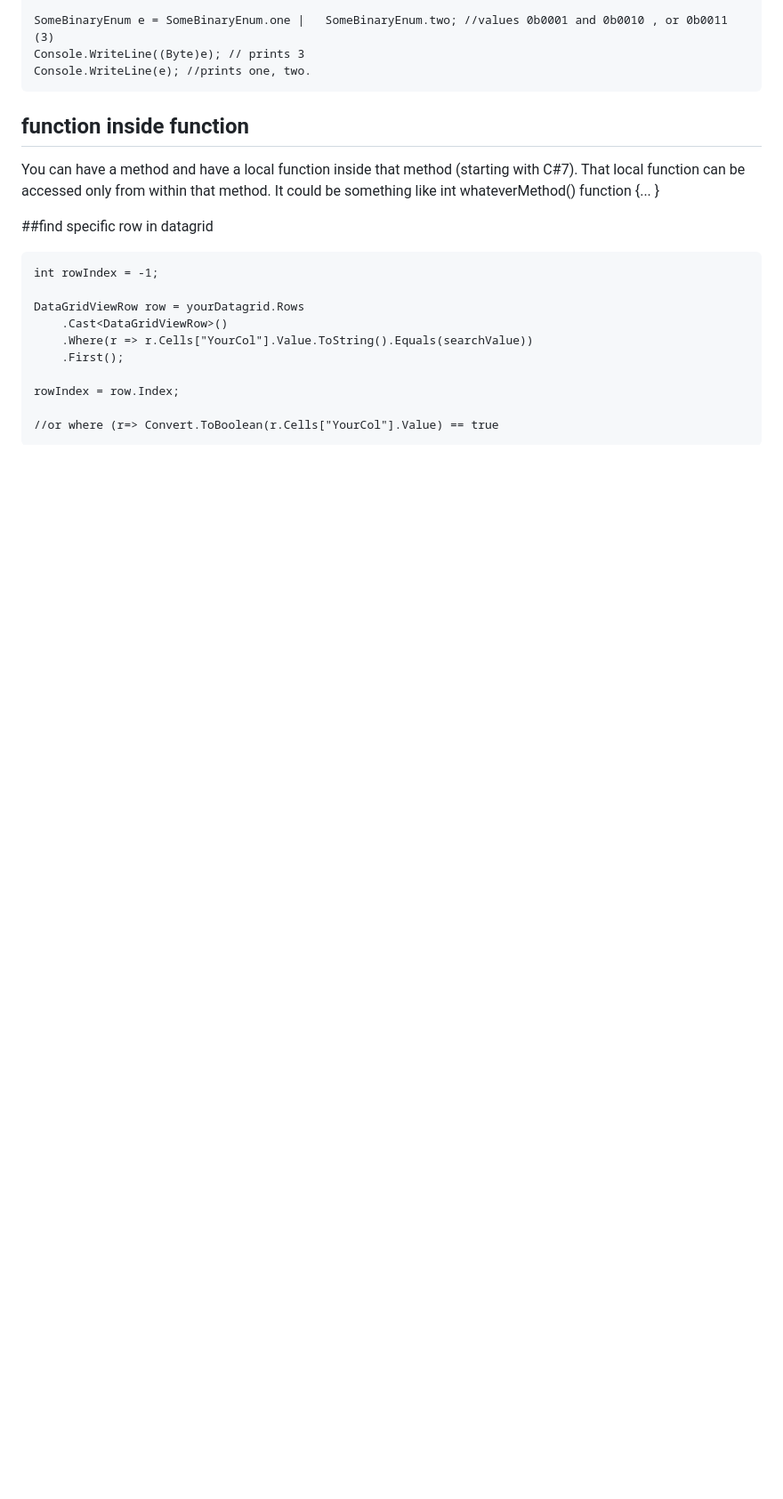
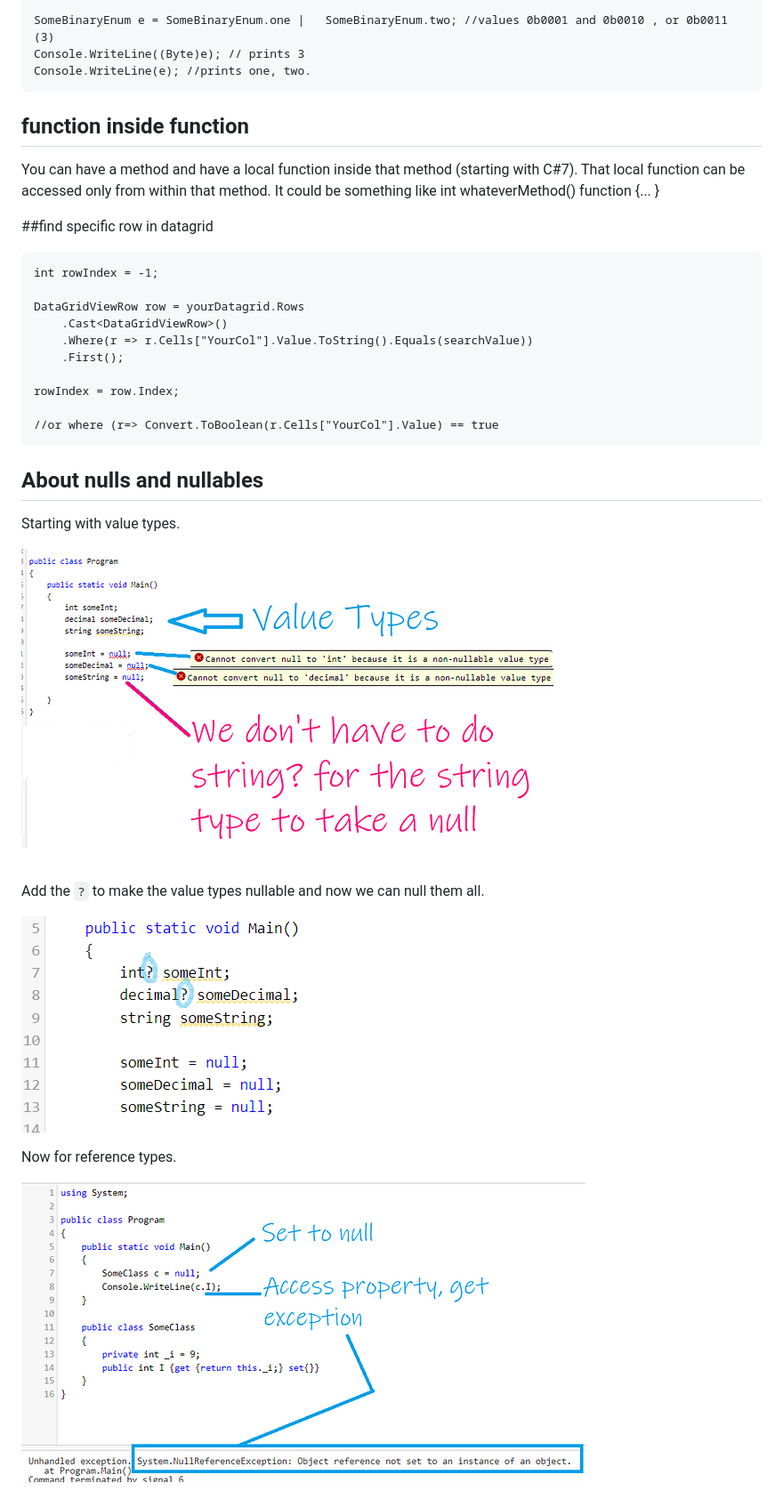
Before and after one commit to GemmaAprendiendo/Articles, a Markdown page: csharp/little_things_to_rememember.md, the part around one of its changes. Shown at 89% size. GitHub-like rendering; pictures changed too: csharp/images/nulls1.png (added), csharp/images/nulls2.png (added), csharp/images/nulls3.png (added); blank space fills up the shorter version.

Commit message:
adding null in the same section

````diff
--- a/csharp/little_things_to_rememember.md
+++ b/csharp/little_things_to_rememember.md
@@ -344,3 +344,18 @@ rowIndex = row.Index;
 
 //or where (r=> Convert.ToBoolean(r.Cells["YourCol"].Value) == true
 ```
+
+## About nulls and nullables
+
+Starting with value types.
+
+![pic.](images/nulls1.png)
+
+Add the `?` to make the value types nullable and now we can null them all.
+
+![pic.](images/nulls2.png)
+
+Now for reference types.
+
+![pic.](images/nulls3.png)
+
````
Also changed, not shown: other parts of csharp/little_things_to_rememember.md (+72 -0 lines), csharp/images/nulls4.png (added), csharp/images/nulls5.png (added), csharp/images/nulls6.png (added).
